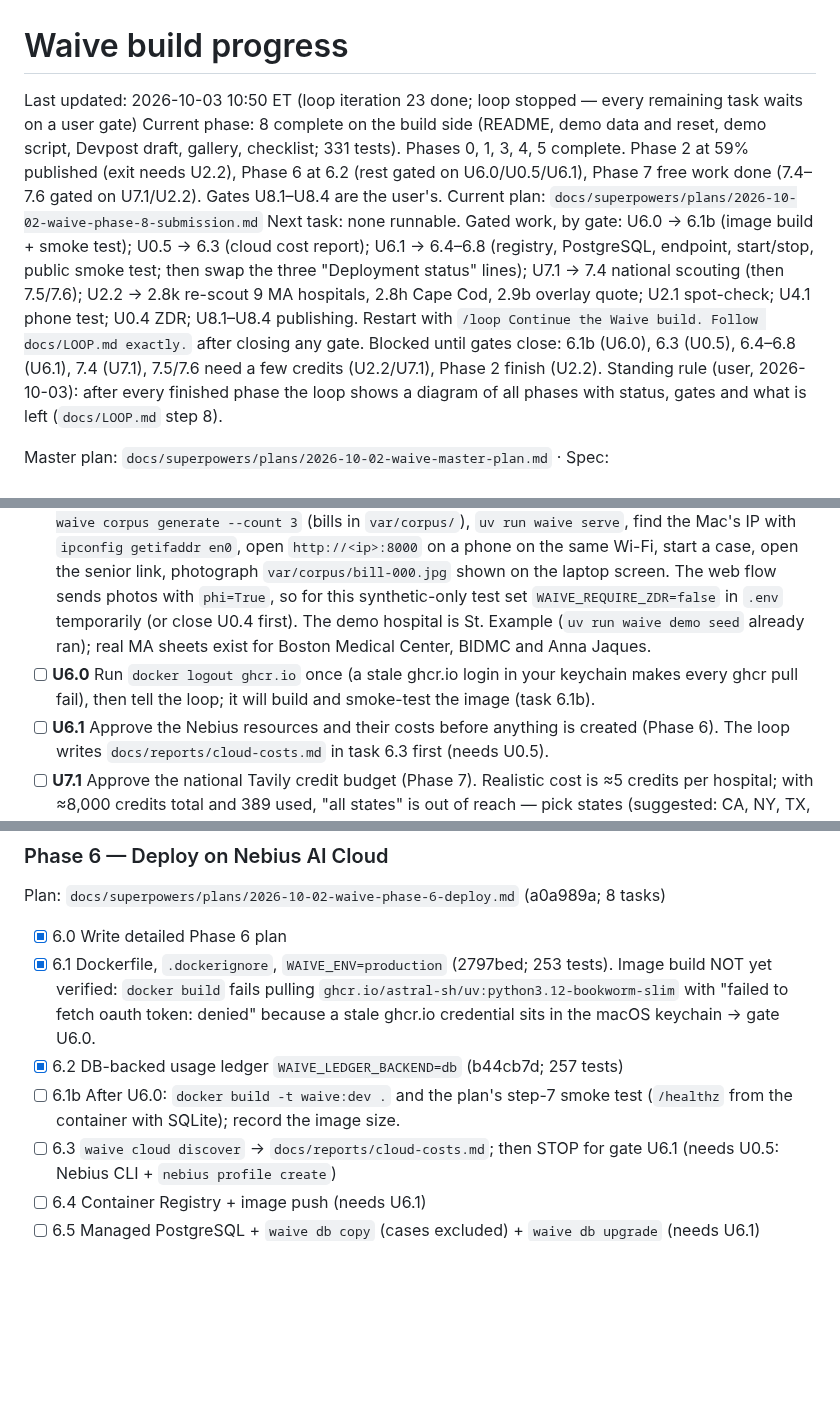
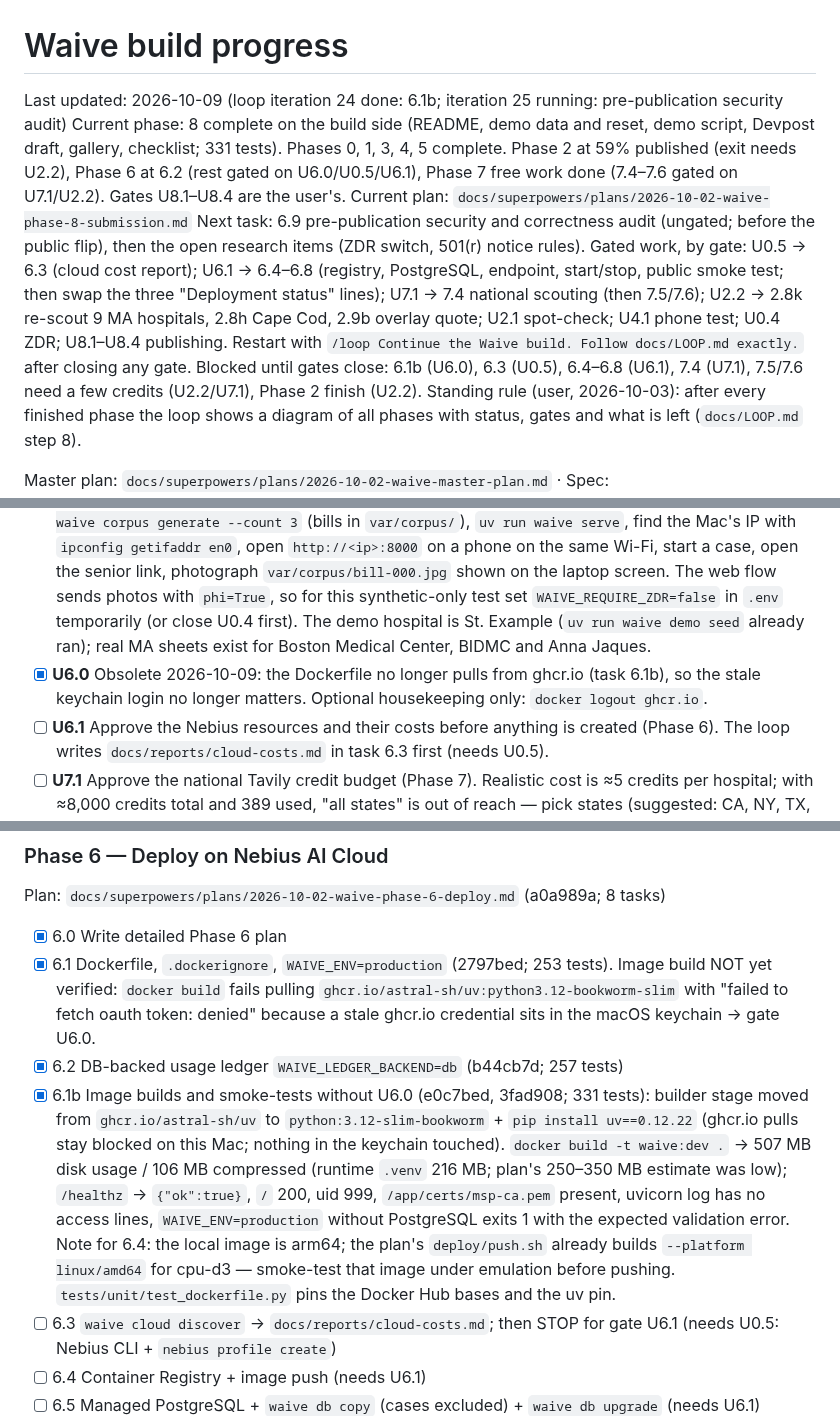
Before and after one commit to Fluffy-SHIBAINU/waive, a Markdown page: docs/PROGRESS.md, 3 parts joined by grey strips. Drawn GitHub-style; blank space fills up the shorter version.

Commit message:
docs: loop iteration 24 — 6.1b recorded, U6.0 obsolete; iteration 25 started

```diff
--- a/docs/PROGRESS.md
+++ b/docs/PROGRESS.md
@@ -1,9 +1,9 @@
 # Waive build progress
 
-Last updated: 2026-10-03 10:50 ET (loop iteration 23 done; loop stopped — every remaining task waits on a user gate)
+Last updated: 2026-10-09 (loop iteration 24 done: 6.1b; iteration 25 running: pre-publication security audit)
 Current phase: 8 complete on the build side (README, demo data and reset, demo script, Devpost draft, gallery, checklist; 331 tests). Phases 0, 1, 3, 4, 5 complete. Phase 2 at 59% published (exit needs U2.2), Phase 6 at 6.2 (rest gated on U6.0/U0.5/U6.1), Phase 7 free work done (7.4–7.6 gated on U7.1/U2.2). Gates U8.1–U8.4 are the user's.
 Current plan: `docs/superpowers/plans/2026-10-02-waive-phase-8-submission.md`
-Next task: none runnable. Gated work, by gate: U6.0 → 6.1b (image build + smoke test); U0.5 → 6.3 (cloud cost report); U6.1 → 6.4–6.8 (registry, PostgreSQL, endpoint, start/stop, public smoke test; then swap the three "Deployment status" lines); U7.1 → 7.4 national scouting (then 7.5/7.6); U2.2 → 2.8k re-scout 9 MA hospitals, 2.8h Cape Cod, 2.9b overlay quote; U2.1 spot-check; U4.1 phone test; U0.4 ZDR; U8.1–U8.4 publishing. Restart with `/loop Continue the Waive build. Follow docs/LOOP.md exactly.` after closing any gate. Blocked until gates close: 6.1b (U6.0), 6.3 (U0.5), 6.4–6.8 (U6.1), 7.4 (U7.1), 7.5/7.6 need a few credits (U2.2/U7.1), Phase 2 finish (U2.2).
+Next task: 6.9 pre-publication security and correctness audit (ungated; before the public flip), then the open research items (ZDR switch, 501(r) notice rules). Gated work, by gate: U0.5 → 6.3 (cloud cost report); U6.1 → 6.4–6.8 (registry, PostgreSQL, endpoint, start/stop, public smoke test; then swap the three "Deployment status" lines); U7.1 → 7.4 national scouting (then 7.5/7.6); U2.2 → 2.8k re-scout 9 MA hospitals, 2.8h Cape Cod, 2.9b overlay quote; U2.1 spot-check; U4.1 phone test; U0.4 ZDR; U8.1–U8.4 publishing. Restart with `/loop Continue the Waive build. Follow docs/LOOP.md exactly.` after closing any gate. Blocked until gates close: 6.1b (U6.0), 6.3 (U0.5), 6.4–6.8 (U6.1), 7.4 (U7.1), 7.5/7.6 need a few credits (U2.2/U7.1), Phase 2 finish (U2.2).
 Standing rule (user, 2026-10-03): after every finished phase the loop shows a diagram of all phases with status, gates and what is left (`docs/LOOP.md` step 8).
 
 Master plan: `docs/superpowers/plans/2026-10-02-waive-master-plan.md` · Spec: `docs/superpowers/specs/2026-10-02-waive-design.md` · Loop rules: `docs/LOOP.md`
@@ -26,7 +26,7 @@ Master plan: `docs/superpowers/plans/2026-10-02-waive-master-plan.md` · Spec: `
 - [ ] **U2.1** Spot-check 10 Massachusetts procedure sheets field by field (Phase 2 exit). Open since 2026-10-02 22:30: start with `uv run waive serve` → http://localhost:8000/atlas (published sheets show every quote and source link).
 - [ ] **U2.2** Phase 2 Tavily cap (400 credits) is reached at 389. Approve extra credits (suggested 100) before the loop spends more on Massachusetts scouting; free re-structuring continues meanwhile. To approve, raise `WAIVE_TAVILY_CREDIT_CAP` in `.env` (it is the hard governor cap; currently 1000 overall) and write the new Phase 2 allowance here.
 - [ ] **U4.1** Complete the senior flow on your own phone with a synthetic bill (Phase 4 exit). Steps: `uv run waive corpus generate --count 3` (bills in `var/corpus/`), `uv run waive serve`, find the Mac's IP with `ipconfig getifaddr en0`, open `http://<ip>:8000` on a phone on the same Wi-Fi, start a case, open the senior link, photograph `var/corpus/bill-000.jpg` shown on the laptop screen. The web flow sends photos with `phi=True`, so for this synthetic-only test set `WAIVE_REQUIRE_ZDR=false` in `.env` temporarily (or close U0.4 first). The demo hospital is St. Example (`uv run waive demo seed` already ran); real MA sheets exist for Boston Medical Center, BIDMC and Anna Jaques.
-- [ ] **U6.0** Run `docker logout ghcr.io` once (a stale ghcr.io login in your keychain makes every ghcr pull fail), then tell the loop; it will build and smoke-test the image (task 6.1b).
+- [x] **U6.0** Obsolete 2026-10-09: the Dockerfile no longer pulls from ghcr.io (task 6.1b), so the stale keychain login no longer matters. Optional housekeeping only: `docker logout ghcr.io`.
 - [ ] **U6.1** Approve the Nebius resources and their costs before anything is created (Phase 6). The loop writes `docs/reports/cloud-costs.md` in task 6.3 first (needs U0.5).
 - [ ] **U7.1** Approve the national Tavily credit budget (Phase 7). Realistic cost is ≈5 credits per hospital; with ≈8,000 credits total and 389 used, "all states" is out of reach — pick states (suggested: CA, NY, TX, FL, PA, IL, OH ≈ 1,000 hospitals ≈ 5,000 credits) or a daily cap, and set `WAIVE_NATIONAL_SCOUTING=on` plus the state list when approving.
 - [~] **U8.1** Approve making the GitHub repository public (steps in `docs/devpost/checklist.md`; also fill the `[USER FILLS]` fields it lists). 2026-10-09: user approved; repository created **private** (`gh repo create Fluffy-SHIBAINU/waive --private`) after all four secret scans came back clean; `main` pushed. Still open: the public flip (`gh repo edit Fluffy-SHIBAINU/waive --visibility public --accept-visibility-change-consequences`) and the copyright-holder field.
@@ -130,7 +130,7 @@ Plan: `docs/superpowers/plans/2026-10-02-waive-phase-6-deploy.md` (a0a989a; 8 ta
 - [x] 6.0 Write detailed Phase 6 plan
 - [x] 6.1 Dockerfile, `.dockerignore`, `WAIVE_ENV=production` (2797bed; 253 tests). Image build NOT yet verified: `docker build` fails pulling `ghcr.io/astral-sh/uv:python3.12-bookworm-slim` with "failed to fetch oauth token: denied" because a stale ghcr.io credential sits in the macOS keychain → gate U6.0.
 - [x] 6.2 DB-backed usage ledger `WAIVE_LEDGER_BACKEND=db` (b44cb7d; 257 tests)
-- [ ] 6.1b After U6.0: `docker build -t waive:dev .` and the plan's step-7 smoke test (`/healthz` from the container with SQLite); record the image size.
+- [x] 6.1b Image builds and smoke-tests without U6.0 (e0c7bed, 3fad908; 331 tests): builder stage moved from `ghcr.io/astral-sh/uv` to `python:3.12-slim-bookworm` + `pip install uv==0.12.22` (ghcr.io pulls stay blocked on this Mac; nothing in the keychain touched). `docker build -t waive:dev .` → 507 MB disk usage / 106 MB compressed (runtime `.venv` 216 MB; plan's 250–350 MB estimate was low); `/healthz` → `{"ok":true}`, `/` 200, uid 999, `/app/certs/msp-ca.pem` present, uvicorn log has no access lines, `WAIVE_ENV=production` without PostgreSQL exits 1 with the expected validation error. Note for 6.4: the local image is arm64; the plan's `deploy/push.sh` already builds `--platform linux/amd64` for cpu-d3 — smoke-test that image under emulation before pushing. `tests/unit/test_dockerfile.py` pins the Docker Hub bases and the uv pin.
 - [ ] 6.3 `waive cloud discover` → `docs/reports/cloud-costs.md`; then STOP for gate U6.1 (needs U0.5: Nebius CLI + `nebius profile create`)
 - [ ] 6.4 Container Registry + image push (needs U6.1)
 - [ ] 6.5 Managed PostgreSQL + `waive db copy` (cases excluded) + `waive db upgrade` (needs U6.1)
```
Also changed, not shown: other parts of docs/PROGRESS.md (+1 -0 lines).
